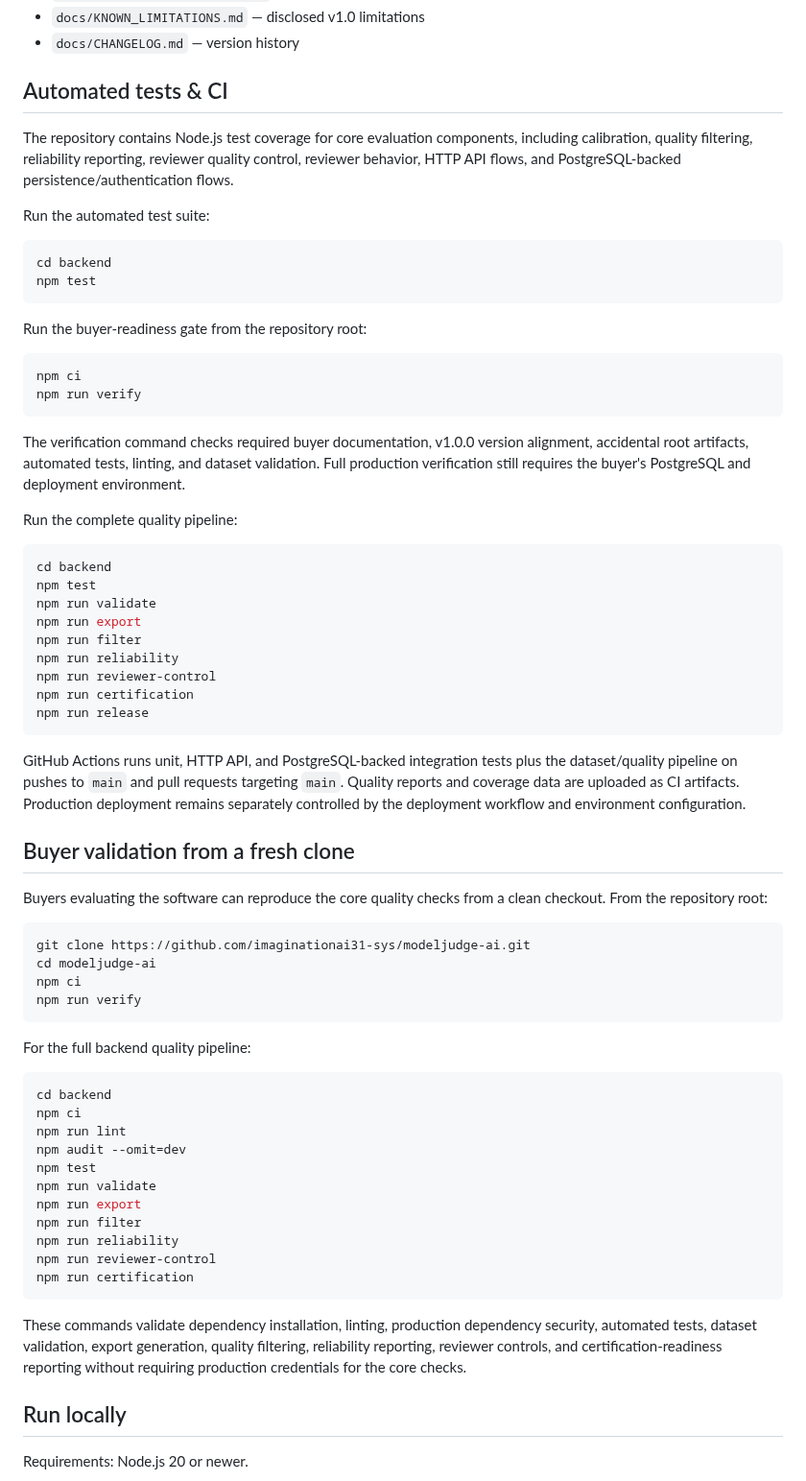
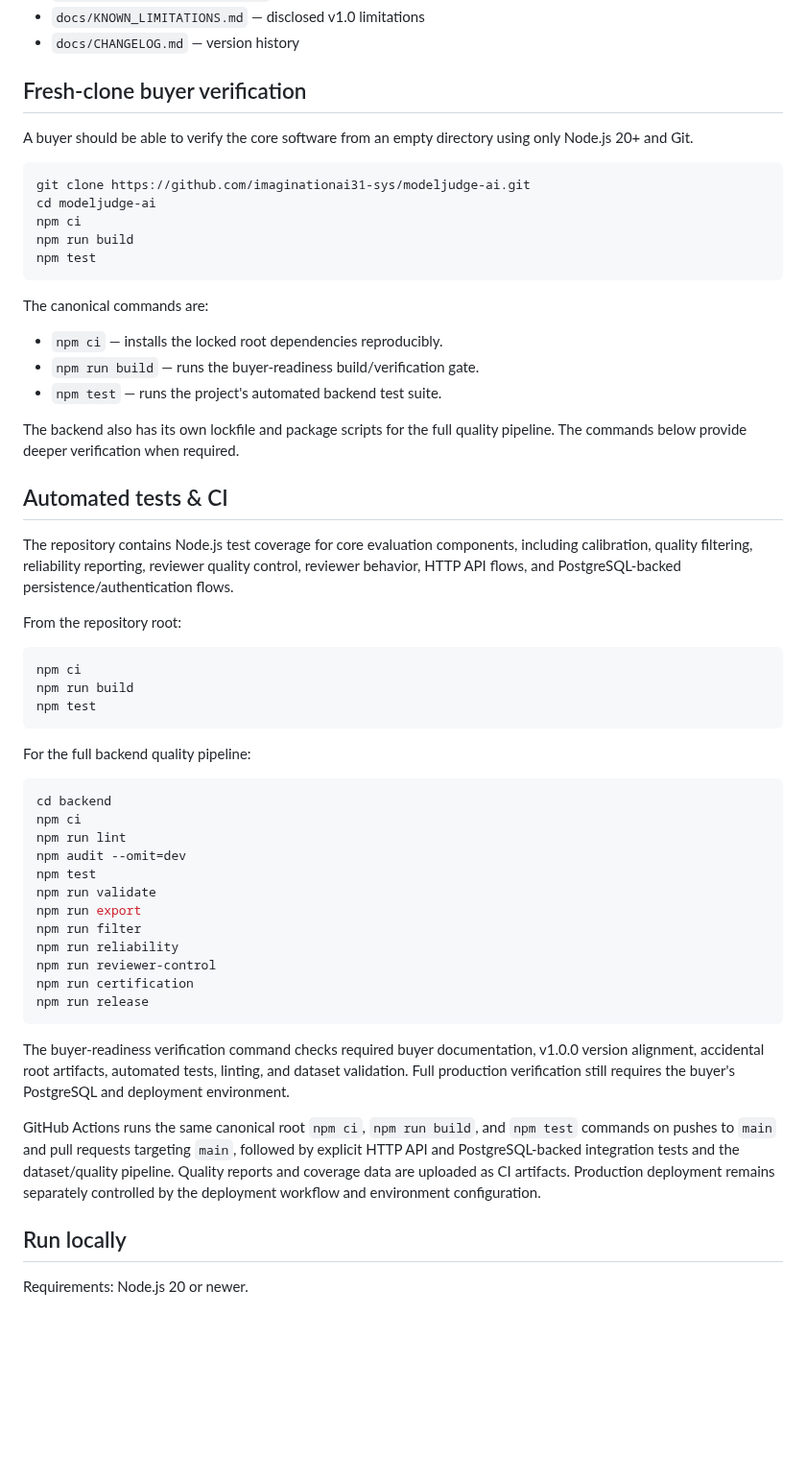
Before and after one commit to imaginationai31-sys/modeljudge-ai, a Markdown page: README.md, the part around the change. Shown at 96% size. GitHub-like rendering; blank space fills up the shorter version.

Commit message:
docs: document canonical fresh-clone install build test flow

````diff
--- a/README.md
+++ b/README.md
@@ -70,51 +70,36 @@ Versioned release → SHA-256 manifest → Authenticated buyer access
 - `docs/KNOWN_LIMITATIONS.md` — disclosed v1.0 limitations
 - `docs/CHANGELOG.md` — version history
 
-## Automated tests & CI
+## Fresh-clone buyer verification
 
-The repository contains Node.js test coverage for core evaluation components, including calibration, quality filtering, reliability reporting, reviewer quality control, reviewer behavior, HTTP API flows, and PostgreSQL-backed persistence/authentication flows.
-
-Run the automated test suite:
-
-```bash
-cd backend
-npm test
-```
-
-Run the buyer-readiness gate from the repository root:
-
-```bash
-npm ci
-npm run verify
-```
-
-The verification command checks required buyer documentation, v1.0.0 version alignment, accidental root artifacts, automated tests, linting, and dataset validation. Full production verification still requires the buyer's PostgreSQL and deployment environment.
-
-Run the complete quality pipeline:
-
-```bash
-cd backend
-npm test
-npm run validate
-npm run export
-npm run filter
-npm run reliability
-npm run reviewer-control
-npm run certification
-npm run release
-```
-
-GitHub Actions runs unit, HTTP API, and PostgreSQL-backed integration tests plus the dataset/quality pipeline on pushes to `main` and pull requests targeting `main`. Quality reports and coverage data are uploaded as CI artifacts. Production deployment remains separately controlled by the deployment workflow and environment configuration.
-
-## Buyer validation from a fresh clone
-
-Buyers evaluating the software can reproduce the core quality checks from a clean checkout. From the repository root:
+A buyer should be able to verify the core software from an empty directory using only Node.js 20+ and Git.
 
 ```bash
 git clone https://github.com/imaginationai31-sys/modeljudge-ai.git
 cd modeljudge-ai
 npm ci
-npm run verify
+npm run build
+npm test
+```
+
+The canonical commands are:
+
+- `npm ci` — installs the locked root dependencies reproducibly.
+- `npm run build` — runs the buyer-readiness build/verification gate.
+- `npm test` — runs the project's automated backend test suite.
+
+The backend also has its own lockfile and package scripts for the full quality pipeline. The commands below provide deeper verification when required.
+
+## Automated tests & CI
+
+The repository contains Node.js test coverage for core evaluation components, including calibration, quality filtering, reliability reporting, reviewer quality control, reviewer behavior, HTTP API flows, and PostgreSQL-backed persistence/authentication flows.
+
+From the repository root:
+
+```bash
+npm ci
+npm run build
+npm test
 ```
 
 For the full backend quality pipeline:
@@ -131,9 +116,12 @@ npm run filter
 npm run reliability
 npm run reviewer-control
 npm run certification
+npm run release
 ```
 
-These commands validate dependency installation, linting, production dependency security, automated tests, dataset validation, export generation, quality filtering, reliability reporting, reviewer controls, and certification-readiness reporting without requiring production credentials for the core checks.
+The buyer-readiness verification command checks required buyer documentation, v1.0.0 version alignment, accidental root artifacts, automated tests, linting, and dataset validation. Full production verification still requires the buyer's PostgreSQL and deployment environment.
+
+GitHub Actions runs the same canonical root `npm ci`, `npm run build`, and `npm test` commands on pushes to `main` and pull requests targeting `main`, followed by explicit HTTP API and PostgreSQL-backed integration tests and the dataset/quality pipeline. Quality reports and coverage data are uploaded as CI artifacts. Production deployment remains separately controlled by the deployment workflow and environment configuration.
 
 ## Run locally
 
````
